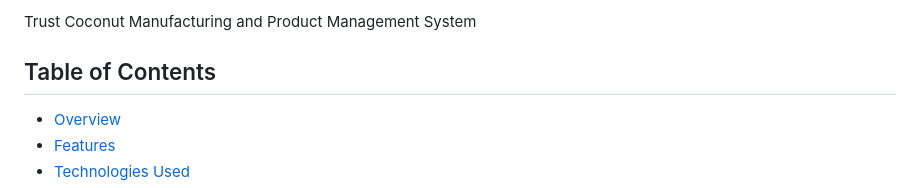
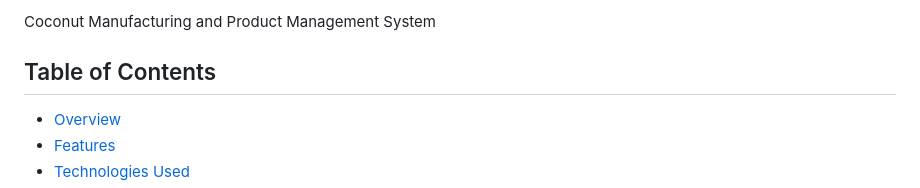
Before and after one commit to NelushGayashan/COCONUT_PROJECT, a Markdown page: README.md, the part around the change. GitHub-like rendering.

```diff
--- a/README.md
+++ b/README.md
@@ -1,4 +1,4 @@
-Trust Coconut Manufacturing and Product Management System
+Coconut Manufacturing and Product Management System
 
 ## Table of Contents
  - [Overview](#overview)
```
